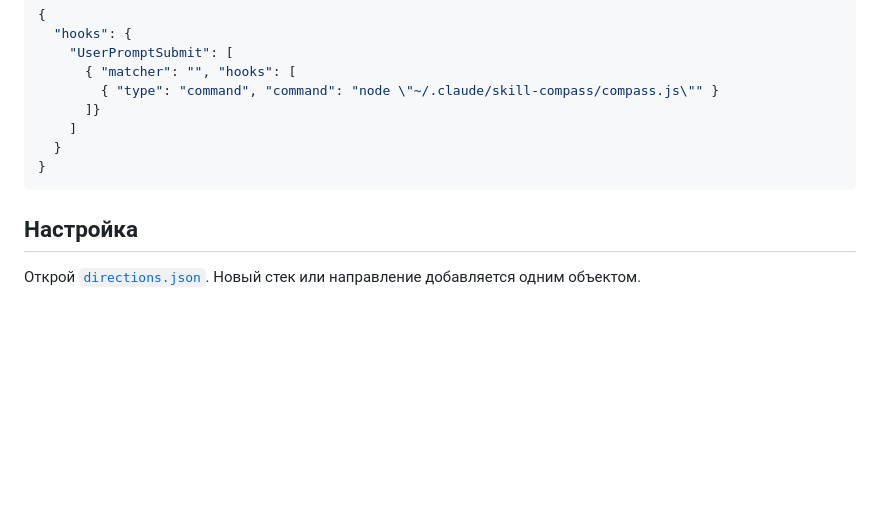
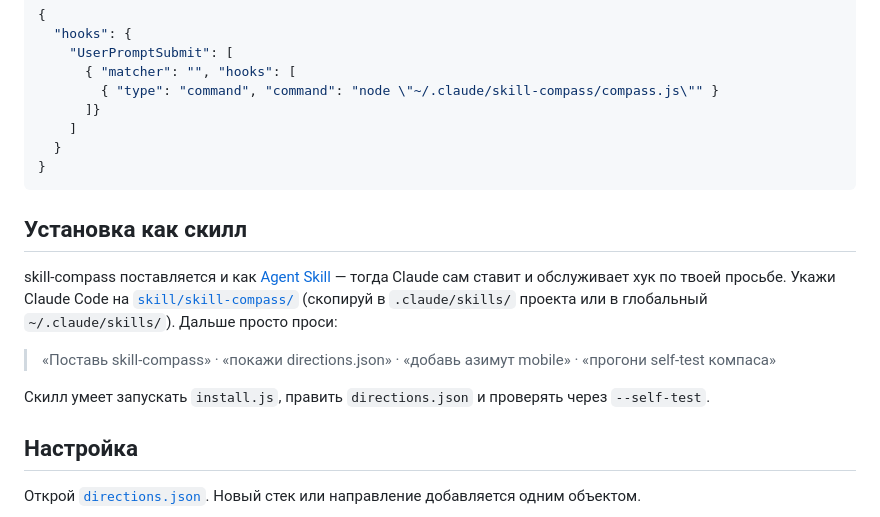
Before and after one commit to by-sonic/skill-compass, a Markdown page: README.ru.md, the part around the change. GitHub-like rendering; folded sections open; blank space fills up the shorter version.

Commit message:
feat: package skill-compass as an Agent Skill + README install section

````diff
--- a/README.ru.md
+++ b/README.ru.md
@@ -77,6 +77,14 @@ node skill-compass/install.js
 ```
 </details>
 
+## Установка как скилл
+
+skill-compass поставляется и как [Agent Skill](https://github.com/by-sonic/skill-compass/tree/master/skill/skill-compass) — тогда Claude сам ставит и обслуживает хук по твоей просьбе. Укажи Claude Code на [`skill/skill-compass/`](skill/skill-compass/) (скопируй в `.claude/skills/` проекта или в глобальный `~/.claude/skills/`). Дальше просто проси:
+
+> «Поставь skill-compass» · «покажи directions.json» · «добавь азимут mobile» · «прогони self-test компаса»
+
+Скилл умеет запускать `install.js`, править `directions.json` и проверять через `--self-test`.
+
 ## Настройка
 
 Открой [`directions.json`](directions.json). Новый стек или направление добавляется одним объектом.
````
Also changed, not shown: README.md (+8 -0 lines), skill/skill-compass/SKILL.md (added, +87 -0 lines).
